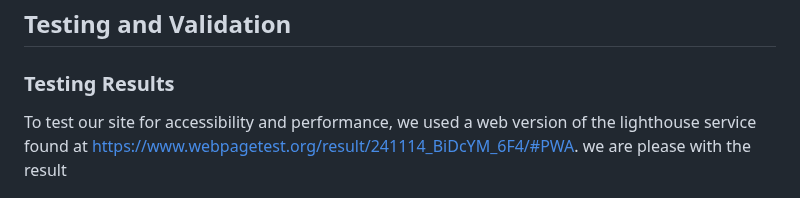
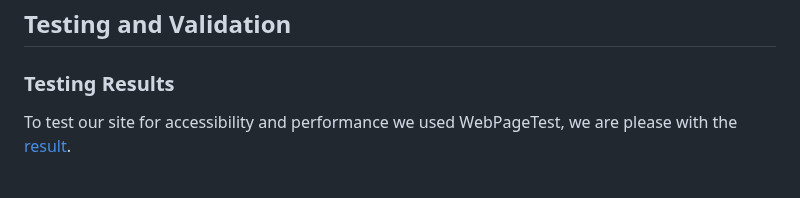
Before and after one commit to Joesuth13/Hackathon_1-, a Markdown page: ReadME.md, the part around the change. Drawn GitHub-style.

Commit message:
Clean WebPageTest url

```diff
--- a/ReadME.md
+++ b/ReadME.md
@@ -201,8 +201,7 @@ ChatGPT was used to change the Best of 3 Mode to Best of 5.
 
 ### **Testing Results**
 
-To test our site for accessibility and performance, we used a web version of the lighthouse service found at https://www.webpagetest.org/result/241114_BiDcYM_6F4/#PWA.
-we are please with the result
+To test our site for accessibility and performance we used WebPageTest, we are please with the [result](https://www.webpagetest.org/result/241114_BiDcYM_6F4).
 
 <img src="assets/img/lighthouse-report.png" alt="Lighthouse report showing performance score of 94, accessibility score of 100, best practice score of 100, SEO score of 92 and PWA score of 38">
 
```
